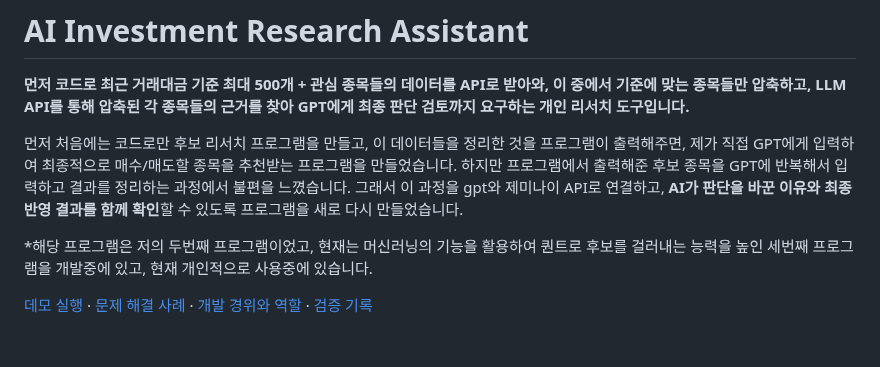
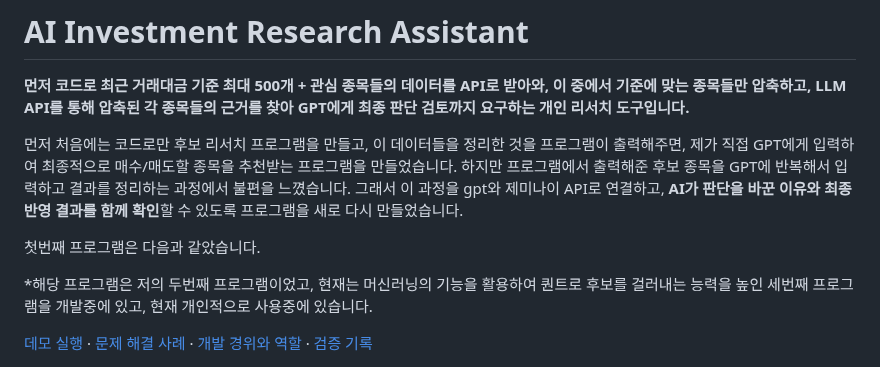
Before and after one commit to petruslihm/ai-investment-research, a Markdown page: README.md, the part around the change. Rendered like a GitHub page; blank space fills up the shorter version.

```diff
--- a/README.md
+++ b/README.md
@@ -4,6 +4,8 @@
 
 먼저 처음에는 코드로만 후보 리서치 프로그램을 만들고, 이 데이터들을 정리한 것을 프로그램이 출력해주면, 제가 직접 GPT에게 입력하여 최종적으로 매수/매도할 종목을 추천받는 프로그램을 만들었습니다.
 하지만 프로그램에서 출력해준 후보 종목을 GPT에 반복해서 입력하고 결과를 정리하는 과정에서 불편을 느꼈습니다. 그래서 이 과정을 gpt와 제미나이 API로 연결하고, **AI가 판단을 바꾼 이유와 최종 반영 결과를 함께 확인**할 수 있도록 프로그램을 새로 다시 만들었습니다.
+
+첫번째 프로그램은 다음과 같았습니다.
 
 *해당 프로그램은 저의 두번째 프로그램이었고, 현재는 머신러닝의 기능을 활용하여 퀀트로 후보를 걸러내는 능력을 높인 세번째 프로그램을 개발중에 있고, 현재 개인적으로 사용중에 있습니다.
 
```
